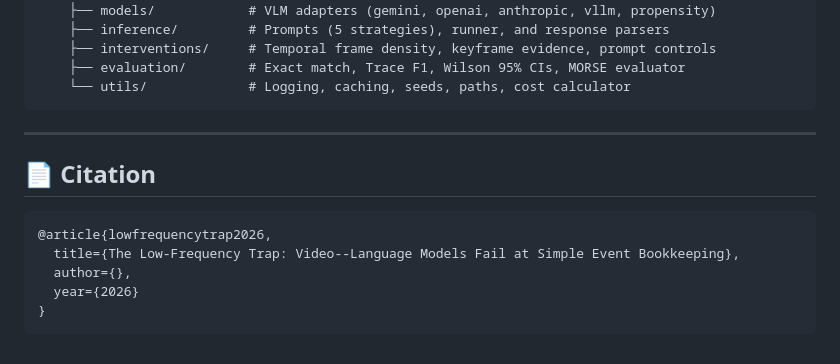
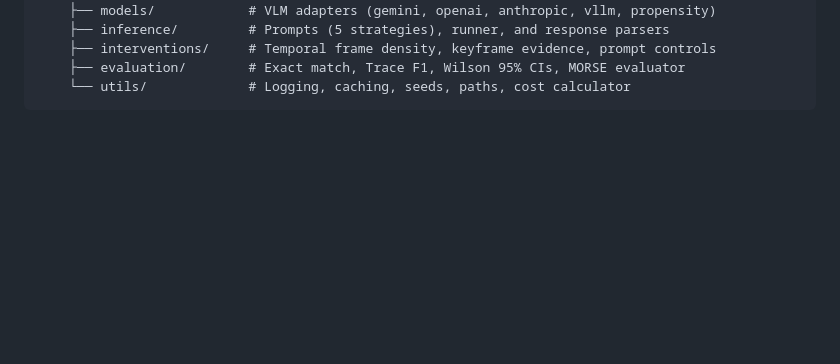
Before and after one commit to Sarvesh-369/EventLapse, a Markdown page: README.md, the part around the change. GitHub-like rendering; blank space fills up the shorter version.

Commit message:
Remove citation section from README.md

````diff
--- a/README.md
+++ b/README.md
@@ -76,15 +76,3 @@ Set API keys for the providers you intend to evaluate:
     ├── evaluation/        # Exact match, Trace F1, Wilson 95% CIs, MORSE evaluator
     └── utils/             # Logging, caching, seeds, paths, cost calculator
 ```
-
----
-
-## 📄 Citation
-
-```bibtex
-@article{lowfrequencytrap2026,
-  title={The Low-Frequency Trap: Video--Language Models Fail at Simple Event Bookkeeping},
-  author={},
-  year={2026}
-}
-```
````
